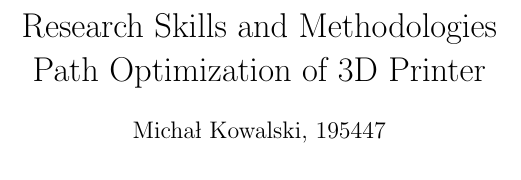
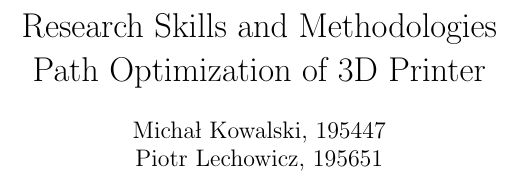
Before and after one commit to Koval92/RMS-project, a LaTeX document (report/rsm-raport.tex): part of page 1 of 9, cut so that both start at the same text. Compiled offline with pdfLaTeX.

Commit message:
adding report

```diff
--- a/report/rsm-raport.tex
+++ b/report/rsm-raport.tex
@@ -19,7 +19,7 @@
 }
 
 \title{Research Skills and Methodologies\\Path Optimization of 3D Printer}
-\author{Michał Kowalski, 195447}
+\author{Michał Kowalski, 195447 \\ Piotr Lechowicz, 195651}
 \date{}
 
 \begin{document}
```
Also changed, not shown: report/rsm-raport.pdf.
